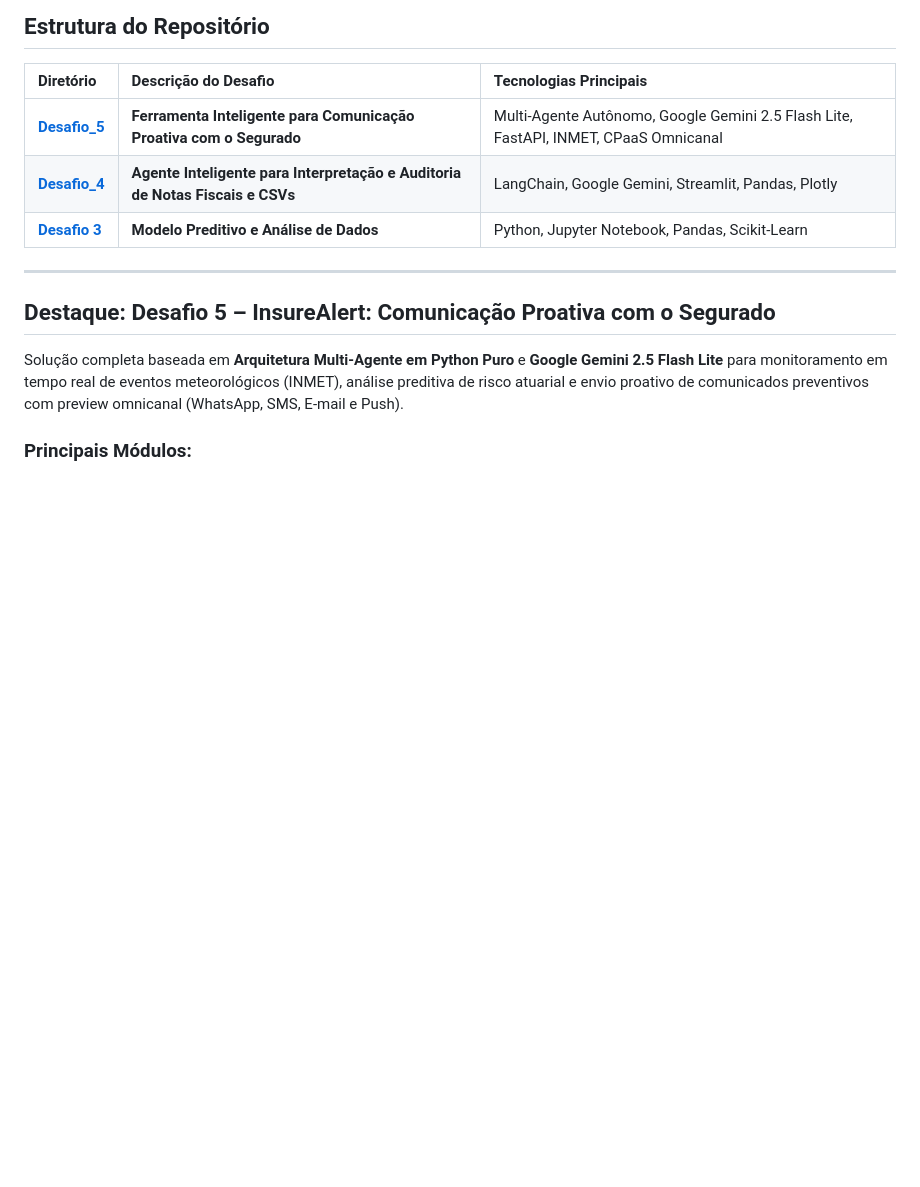
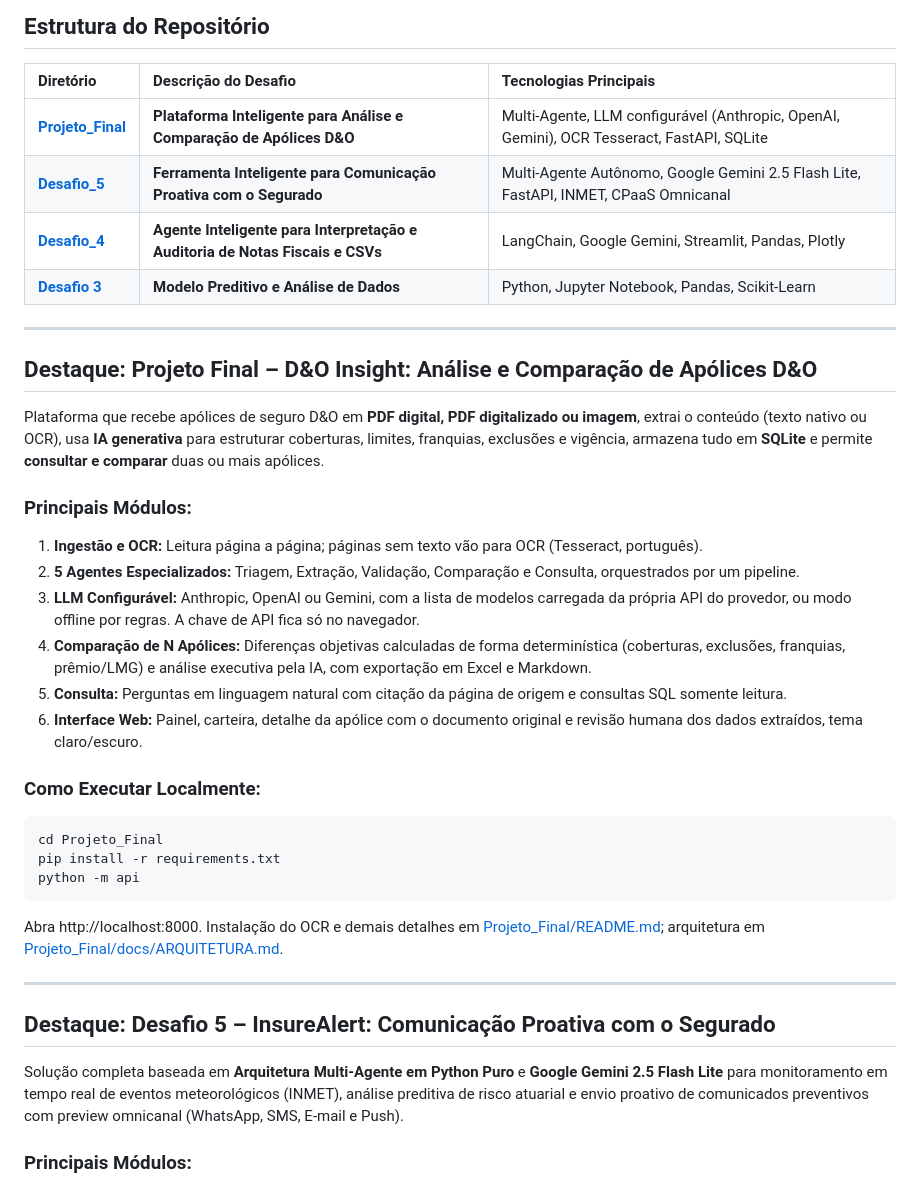
Before and after one commit to jpscard/InsurMinds, a Markdown page: README.md, the part around the change. Rendered like a GitHub page; blank space fills up the shorter version.

Commit message:
docs: add Projeto_Final to repository index
Co-Authored-By: Claude Opus 5.5 <noreply@anthropic.com>

````diff
--- a/README.md
+++ b/README.md
@@ -8,9 +8,32 @@ Repositório oficial dos projetos e soluções desenvolvidas para os desafios da
 
 | Diretório | Descrição do Desafio | Tecnologias Principais |
 | :--- | :--- | :--- |
+| **[Projeto_Final](./Projeto_Final/)** | **Plataforma Inteligente para Análise e Comparação de Apólices D&O** | Multi-Agente, LLM configurável (Anthropic, OpenAI, Gemini), OCR Tesseract, FastAPI, SQLite |
 | **[Desafio_5](./Desafio_5/)** | **Ferramenta Inteligente para Comunicação Proativa com o Segurado** | Multi-Agente Autônomo, Google Gemini 2.5 Flash Lite, FastAPI, INMET, CPaaS Omnicanal |
 | **[Desafio_4](./Desafio_4/)** | **Agente Inteligente para Interpretação e Auditoria de Notas Fiscais e CSVs** | LangChain, Google Gemini, Streamlit, Pandas, Plotly |
 | **[Desafio 3](./Desafio%203/)** | **Modelo Preditivo e Análise de Dados** | Python, Jupyter Notebook, Pandas, Scikit-Learn |
+
+---
+
+## Destaque: Projeto Final – D&O Insight: Análise e Comparação de Apólices D&O
+
+Plataforma que recebe apólices de seguro D&O em **PDF digital, PDF digitalizado ou imagem**, extrai o conteúdo (texto nativo ou OCR), usa **IA generativa** para estruturar coberturas, limites, franquias, exclusões e vigência, armazena tudo em **SQLite** e permite **consultar e comparar** duas ou mais apólices.
+
+### Principais Módulos:
+1. **Ingestão e OCR:** Leitura página a página; páginas sem texto vão para OCR (Tesseract, português).
+2. **5 Agentes Especializados:** Triagem, Extração, Validação, Comparação e Consulta, orquestrados por um pipeline.
+3. **LLM Configurável:** Anthropic, OpenAI ou Gemini, com a lista de modelos carregada da própria API do provedor, ou modo offline por regras. A chave de API fica só no navegador.
+4. **Comparação de N Apólices:** Diferenças objetivas calculadas de forma determinística (coberturas, exclusões, franquias, prêmio/LMG) e análise executiva pela IA, com exportação em Excel e Markdown.
+5. **Consulta:** Perguntas em linguagem natural com citação da página de origem e consultas SQL somente leitura.
+6. **Interface Web:** Painel, carteira, detalhe da apólice com o documento original e revisão humana dos dados extraídos, tema claro/escuro.
+
+### Como Executar Localmente:
+```bash
+cd Projeto_Final
+pip install -r requirements.txt
+python -m api
+```
+Abra http://localhost:8000. Instalação do OCR e demais detalhes em [Projeto_Final/README.md](./Projeto_Final/README.md); arquitetura em [Projeto_Final/docs/ARQUITETURA.md](./Projeto_Final/docs/ARQUITETURA.md).
 
 ---
 
````
